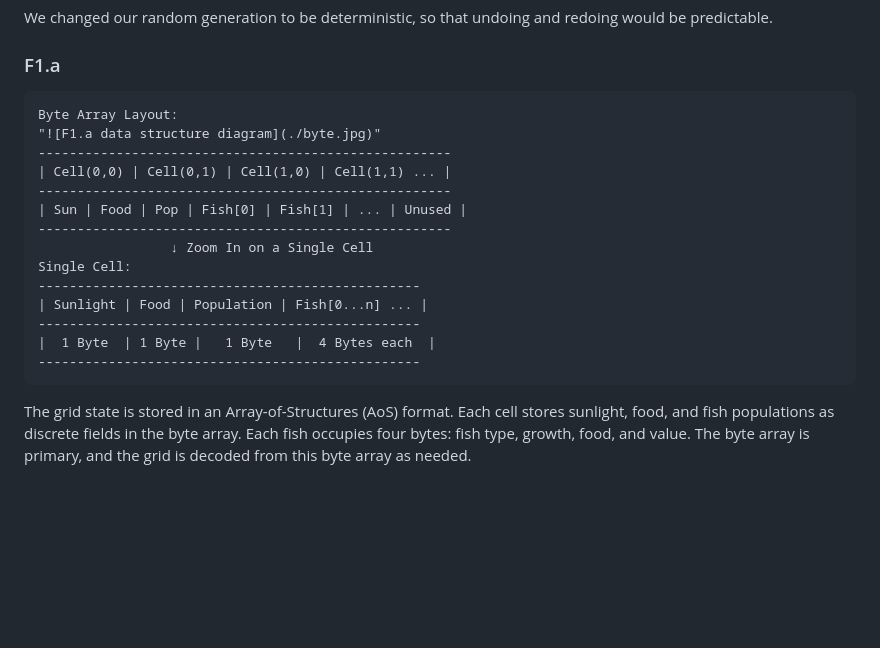
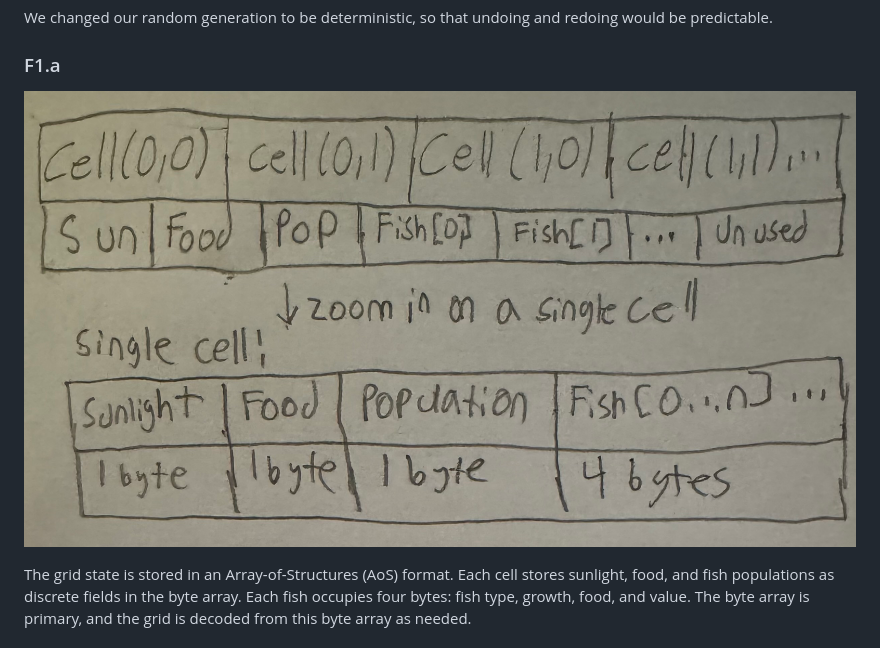
Before and after one commit to EPaz0/CMPM-121-Final, a Markdown page: README.md, the part around the change. Drawn GitHub-style; blank space fills up the shorter version.

````diff
--- a/README.md
+++ b/README.md
@@ -45,22 +45,7 @@ For our game, Raul ended up being more the Design lead for this phase, as he cam
 We changed our random generation to be deterministic, so that undoing and redoing would be predictable.
 
 ### F1.a
-```
-Byte Array Layout:
-"![F1.a data structure diagram](./byte.jpg)"
------------------------------------------------------
-| Cell(0,0) | Cell(0,1) | Cell(1,0) | Cell(1,1) ... |
------------------------------------------------------
-| Sun | Food | Pop | Fish[0] | Fish[1] | ... | Unused |
------------------------------------------------------
-                 ↓ Zoom In on a Single Cell
-Single Cell:
--------------------------------------------------
-| Sunlight | Food | Population | Fish[0...n] ... |
--------------------------------------------------
-|  1 Byte  | 1 Byte |   1 Byte   |  4 Bytes each  |
--------------------------------------------------
-```
+![F1.a data structure diagram](./byte.jpg)
 
 The grid state is stored in an Array-of-Structures (AoS) format. Each cell stores sunlight, food, and fish populations as discrete fields in the byte array. Each fish occupies four bytes: fish type, growth, food, and value. The byte array is primary, and the grid is decoded from this byte array as needed.
 
````
